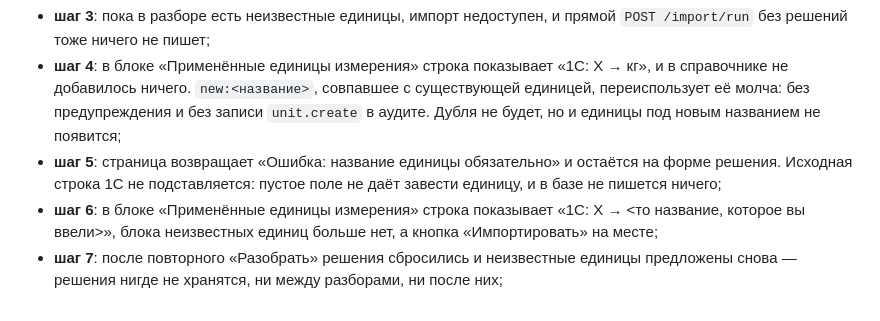
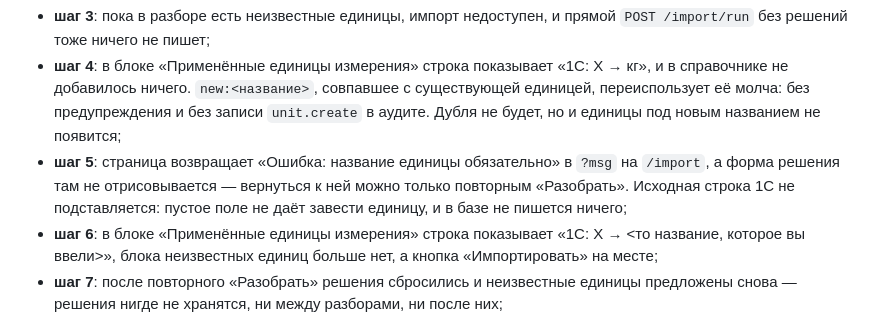
Before and after one commit to iceflux/smartsklad, a Markdown page: docs/test_checklist.md, the part around the change. Rendered like a GitHub page.

```diff
--- a/docs/test_checklist.md
+++ b/docs/test_checklist.md
@@ -237,7 +237,7 @@ $env:PGPASSWORD="smartsklad"; psql -h localhost -U smartsklad -d smartsklad -c "
 
 - **шаг 3**: пока в разборе есть неизвестные единицы, импорт недоступен, и прямой `POST /import/run` без решений тоже ничего не пишет;
 - **шаг 4**: в блоке «Применённые единицы измерения» строка показывает «1С: X → кг», и в справочнике не добавилось ничего. `new:<название>`, совпавшее с существующей единицей, переиспользует её молча: без предупреждения и без записи `unit.create` в аудите. Дубля не будет, но и единицы под новым названием не появится;
-- **шаг 5**: страница возвращает «Ошибка: название единицы обязательно» и остаётся на форме решения. Исходная строка 1С не подставляется: пустое поле не даёт завести единицу, и в базе не пишется ничего;
+- **шаг 5**: страница возвращает «Ошибка: название единицы обязательно» в `?msg` на `/import`, а форма решения там не отрисовывается — вернуться к ней можно только повторным «Разобрать». Исходная строка 1С не подставляется: пустое поле не даёт завести единицу, и в базе не пишется ничего;
 - **шаг 6**: в блоке «Применённые единицы измерения» строка показывает «1С: X → <то название, которое вы ввели>», блока неизвестных единиц больше нет, а кнопка «Импортировать» на месте;
 - **шаг 7**: после повторного «Разобрать» решения сбросились и неизвестные единицы предложены снова — решения нигде не хранятся, ни между разборами, ни после них;
 - **шаг 9**: отдельного счётчика «создано единиц» в разборе нет, поэтому сверять число нужно по справочнику;
```
Also changed, not shown: docs/admin_guide.md (+1 -1 lines), docs/user_guide.md (+1 -1 lines).
